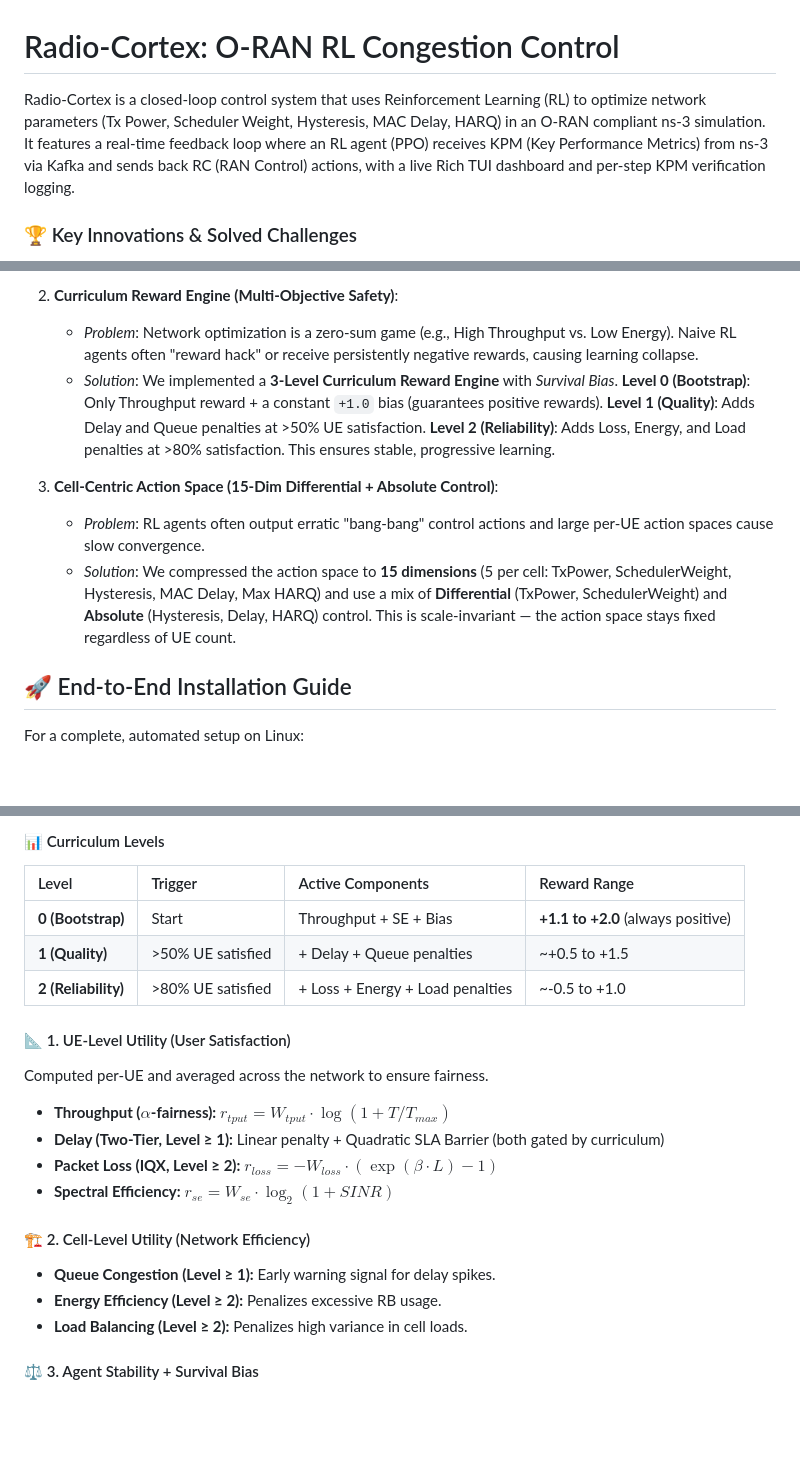
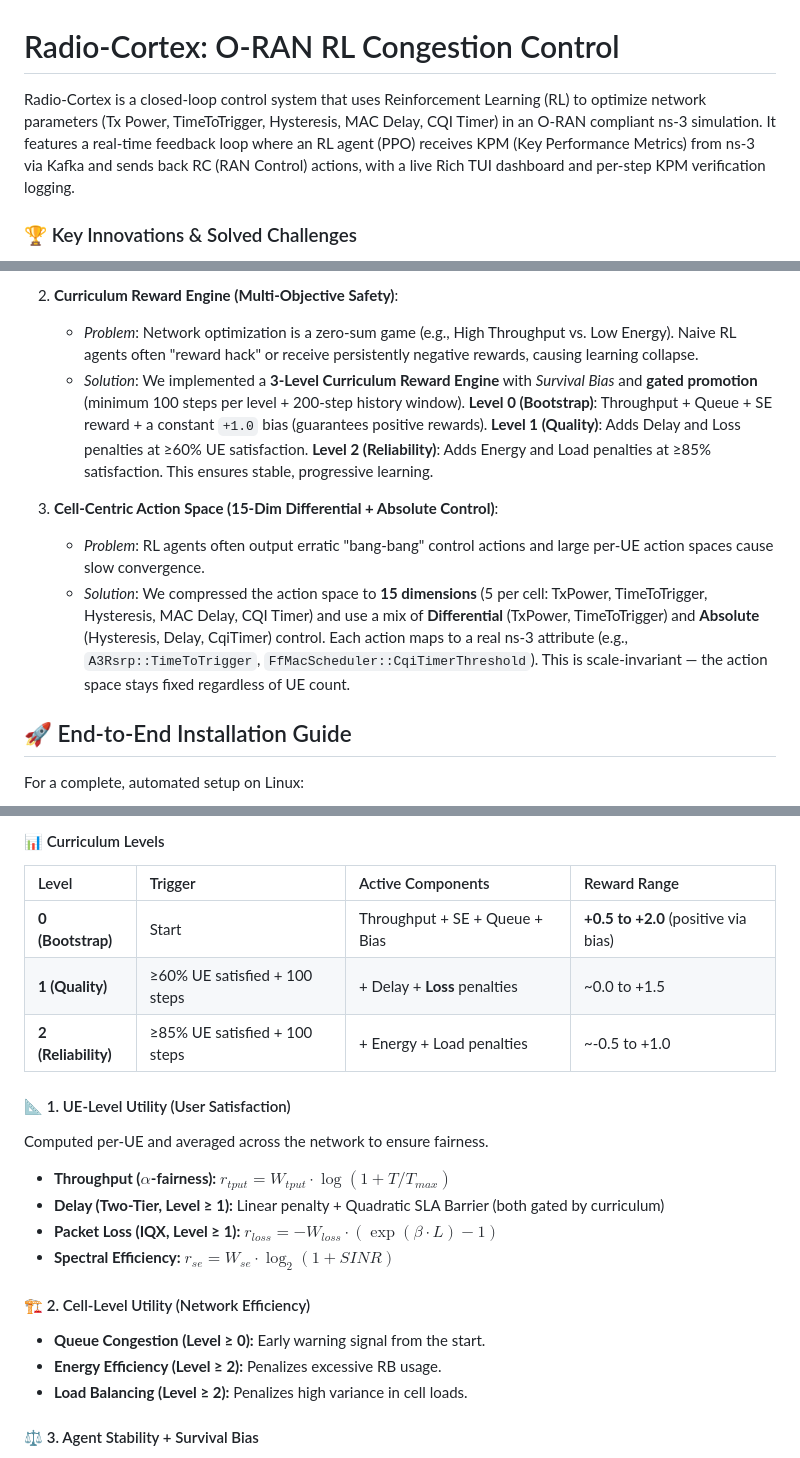
Before and after one commit to ishreyanshkumar/Radio-Cortex, a Markdown page: README.md, 3 parts joined by grey strips. Drawn GitHub-style; blank space fills up the shorter version.

Commit message:
docs: update README for new action names, curriculum thresholds, and reward levels
- Action space: SchedulerWeight → TimeToTrigger, MaxHarq → CqiTimer
- Curriculum: L1 trigger ≥60% (was 50%), L2 trigger ≥85% (was 80%)
- Promotion gating: 100 min steps + 200-step history window
- Reward: Loss penalty from Level 1 (was 2), Queue from Level 0 (was 1)
- All ns-3 action mappings now documented with actual attribute names

```diff
--- a/README.md
+++ b/README.md
@@ -1,6 +1,6 @@
 # Radio-Cortex: O-RAN RL Congestion Control
 
-Radio-Cortex is a closed-loop control system that uses Reinforcement Learning (RL) to optimize network parameters (Tx Power, Scheduler Weight, Hysteresis, MAC Delay, HARQ) in an O-RAN compliant ns-3 simulation. It features a real-time feedback loop where an RL agent (PPO) receives KPM (Key Performance Metrics) from ns-3 via Kafka and sends back RC (RAN Control) actions, with a live Rich TUI dashboard and per-step KPM verification logging.
+Radio-Cortex is a closed-loop control system that uses Reinforcement Learning (RL) to optimize network parameters (Tx Power, TimeToTrigger, Hysteresis, MAC Delay, CQI Timer) in an O-RAN compliant ns-3 simulation. It features a real-time feedback loop where an RL agent (PPO) receives KPM (Key Performance Metrics) from ns-3 via Kafka and sends back RC (RAN Control) actions, with a live Rich TUI dashboard and per-step KPM verification logging.
 
 ### 🏆 Key Innovations & Solved Challenges
 Radio-Cortex pushes the boundary of O-RAN intelligence by solving three fundamental problems in applying RL to wireless networks:
@@ -11,11 +11,11 @@ Radio-Cortex pushes the boundary of O-RAN intelligence by solving three fundamen
 
 2.  **Curriculum Reward Engine (Multi-Objective Safety)**:
     -   *Problem*: Network optimization is a zero-sum game (e.g., High Throughput vs. Low Energy). Naive RL agents often "reward hack" or receive persistently negative rewards, causing learning collapse.
-    -   *Solution*: We implemented a **3-Level Curriculum Reward Engine** with *Survival Bias*. **Level 0 (Bootstrap)**: Only Throughput reward + a constant `+1.0` bias (guarantees positive rewards). **Level 1 (Quality)**: Adds Delay and Queue penalties at >50% UE satisfaction. **Level 2 (Reliability)**: Adds Loss, Energy, and Load penalties at >80% satisfaction. This ensures stable, progressive learning.
+     -   *Solution*: We implemented a **3-Level Curriculum Reward Engine** with *Survival Bias* and **gated promotion** (minimum 100 steps per level + 200-step history window). **Level 0 (Bootstrap)**: Throughput + Queue + SE reward + a constant `+1.0` bias (guarantees positive rewards). **Level 1 (Quality)**: Adds Delay and Loss penalties at ≥60% UE satisfaction. **Level 2 (Reliability)**: Adds Energy and Load penalties at ≥85% satisfaction. This ensures stable, progressive learning.
 
 3.  **Cell-Centric Action Space (15-Dim Differential + Absolute Control)**:
     -   *Problem*: RL agents often output erratic "bang-bang" control actions and large per-UE action spaces cause slow convergence.
-    -   *Solution*: We compressed the action space to **15 dimensions** (5 per cell: TxPower, SchedulerWeight, Hysteresis, MAC Delay, Max HARQ) and use a mix of **Differential** (TxPower, SchedulerWeight) and **Absolute** (Hysteresis, Delay, HARQ) control. This is scale-invariant — the action space stays fixed regardless of UE count.
+    -   *Solution*: We compressed the action space to **15 dimensions** (5 per cell: TxPower, TimeToTrigger, Hysteresis, MAC Delay, CQI Timer) and use a mix of **Differential** (TxPower, TimeToTrigger) and **Absolute** (Hysteresis, Delay, CqiTimer) control. Each action maps to a real ns-3 attribute (e.g., `A3Rsrp::TimeToTrigger`, `FfMacScheduler::CqiTimerThreshold`). This is scale-invariant — the action space stays fixed regardless of UE count.
 
 ## 🚀 End-to-End Installation Guide
 
@@ -333,21 +333,21 @@ Radio-Cortex uses a **3-Level Curriculum Reward Engine** that progressively intr
 
 | Level | Trigger | Active Components | Reward Range |
 |:---|:---|:---|:---|
-| **0 (Bootstrap)** | Start | Throughput + SE + Bias | **+1.1 to +2.0** (always positive) |
-| **1 (Quality)** | >50% UE satisfied | + Delay + Queue penalties | ~+0.5 to +1.5 |
-| **2 (Reliability)** | >80% UE satisfied | + Loss + Energy + Load penalties | ~-0.5 to +1.0 |
+| **0 (Bootstrap)** | Start | Throughput + SE + Queue + Bias | **+0.5 to +2.0** (positive via bias) |
+| **1 (Quality)** | ≥60% UE satisfied + 100 steps | + Delay + **Loss** penalties | ~0.0 to +1.5 |
+| **2 (Reliability)** | ≥85% UE satisfied + 100 steps | + Energy + Load penalties | ~-0.5 to +1.0 |
 
 #### 📐 1. UE-Level Utility (User Satisfaction)
 Computed per-UE and averaged across the network to ensure fairness.
 
 *   **Throughput ($\alpha$-fairness):** $r_{tput} = W_{tput} \cdot \log(1 + T/T_{max})$
 *   **Delay (Two-Tier, Level ≥ 1):** Linear penalty + Quadratic SLA Barrier (both gated by curriculum)
-*   **Packet Loss (IQX, Level ≥ 2):** $r_{loss} = -W_{loss} \cdot (\exp(\beta \cdot L) - 1)$
+*   **Packet Loss (IQX, Level ≥ 1):** $r_{loss} = -W_{loss} \cdot (\exp(\beta \cdot L) - 1)$
 *   **Spectral Efficiency:** $r_{se} = W_{se} \cdot \log_2(1 + SINR)$
 
 #### 🏗️ 2. Cell-Level Utility (Network Efficiency)
 
-*   **Queue Congestion (Level ≥ 1):** Early warning signal for delay spikes.
+*   **Queue Congestion (Level ≥ 0):** Early warning signal from the start.
 *   **Energy Efficiency (Level ≥ 2):** Penalizes excessive RB usage.
 *   **Load Balancing (Level ≥ 2):** Penalizes high variance in cell loads.
 
```
Also changed, not shown: other parts of README.md (+1 -1 lines).
